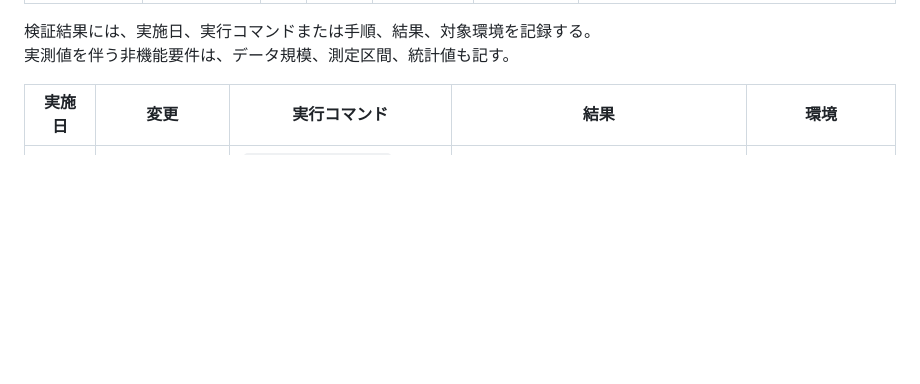
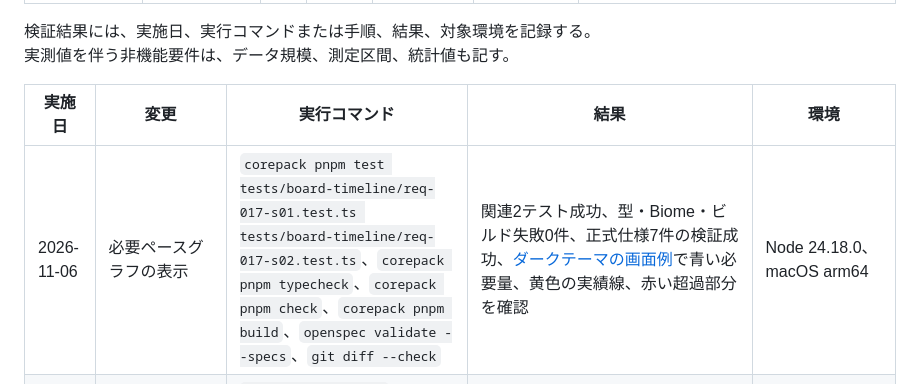
Before and after one commit to Glitch-Sound/glitchboard, a Markdown page: openspec/traceability.md, the part around the change. GitHub-like rendering; blank space fills up the shorter version.

Commit message:
feat: add required pace graph visualization and overload indicators in timeline

```diff
--- a/openspec/traceability.md
+++ b/openspec/traceability.md
@@ -133,6 +133,7 @@ OpenSpec変更の作成時に以下の表へ行を追加する。\
 
 | 実施日 | 変更 | 実行コマンド | 結果 | 環境 |
 | --- | --- | --- | --- | --- |
+| 2026-11-06 | 必要ペースグラフの表示 | `corepack pnpm test tests/board-timeline/req-017-s01.test.ts tests/board-timeline/req-017-s02.test.ts`、`corepack pnpm typecheck`、`corepack pnpm check`、`corepack pnpm build`、`openspec validate --specs`、`git diff --check` | 関連2テスト成功、型・Biome・ビルド失敗0件、正式仕様7件の検証成功、[ダークテーマの画面例](../artifacts/readme-timeline.png)で青い必要量、黄色の実績線、赤い超過部分を確認 | Node 24.18.0、macOS arm64 |
 | 2026-11-06 | EVENT一覧を含む画面キャプチャ、Event要約、補足情報 | `corepack pnpm test`、`corepack pnpm typecheck`、`corepack pnpm check`、`corepack pnpm check:fsd`、`corepack pnpm build`、`openspec validate --specs`、`git diff --check` | 全96テスト成功、型・Biome・Steiger失敗0件、ビルド成功、正式仕様7件の検証成功、差分の空白エラー0件、ダークテーマの画面例でEVENT一覧とEvent要約の配置を確認 | Node 24.18.0、macOS arm64 |
 | 2026-11-03 | [data-persistence](changes/archive/2026-11-03-data-persistence/proposal.md) | `corepack pnpm test`、`corepack pnpm typecheck`、`corepack pnpm check`、`corepack pnpm check:fsd` | 9テスト成功、型・Biome・Steiger失敗0件 | Node 24.18.0、pnpm 12.16.1、macOS arm64 |
 | 2026-11-03 | [workload-analytics](changes/archive/2026-11-03-workload-analytics/proposal.md) | `corepack pnpm test`、`corepack pnpm typecheck`、`corepack pnpm check`、`corepack pnpm check:fsd` | 全23テスト成功、型・Biome・Steiger失敗0件、Steigerは同時実行時にOSのファイル監視上限で一度失敗し、単独再実行で成功 | Node 24.18.0、pnpm 12.16.1、macOS arm64 |
```
Also changed, not shown: README.md (+1 -0 lines), artifacts/readme-board-full.png, artifacts/readme-timeline.png, 3 other files.
